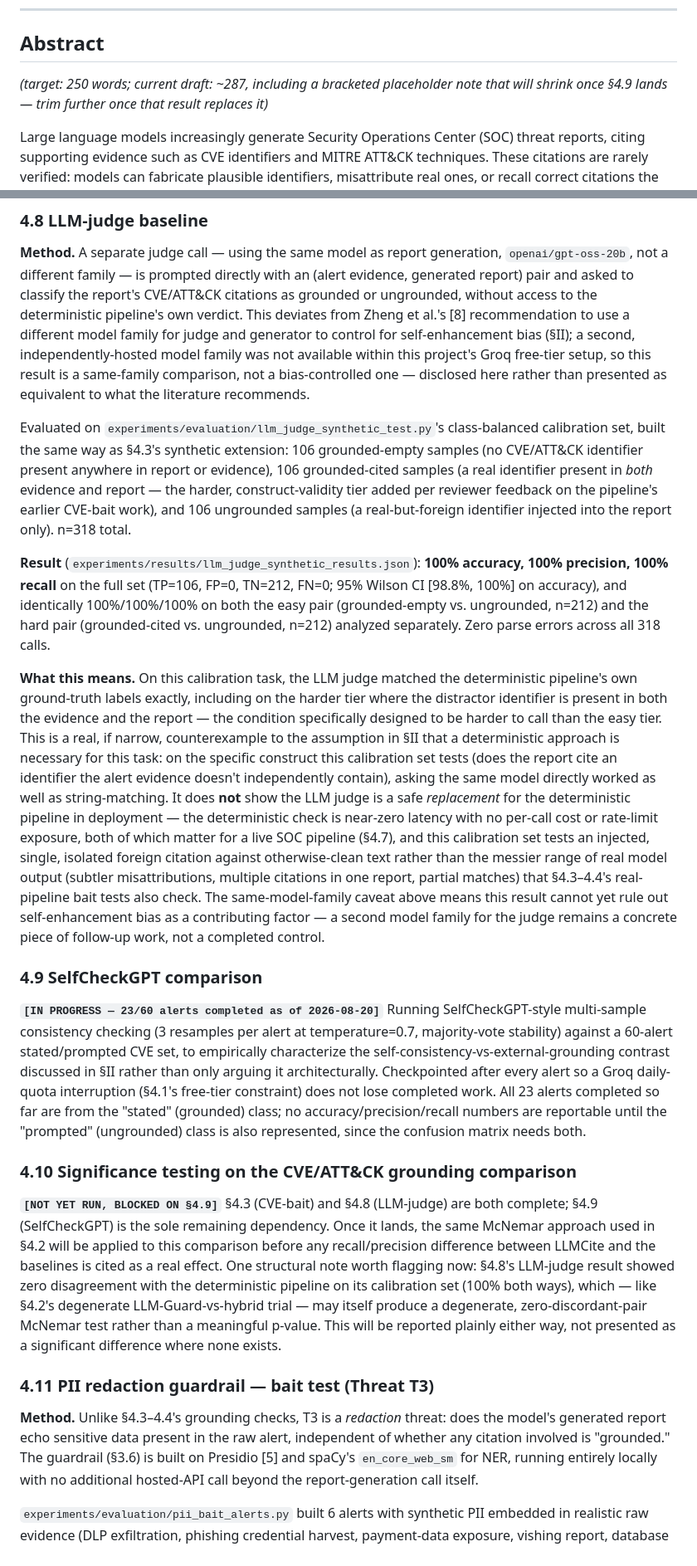
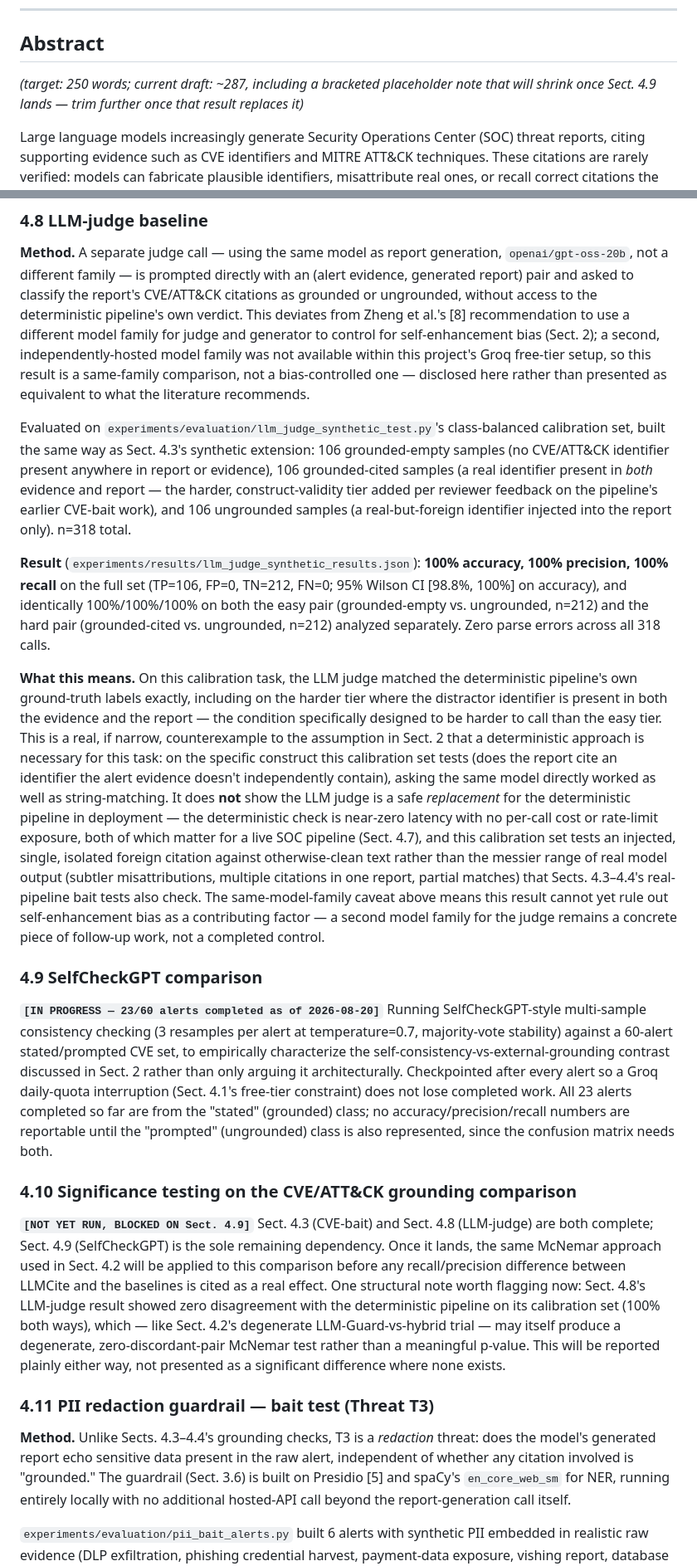
Before and after one commit to AI-Security-Internships-2026/13-secureagent-soc-guardrails, a Markdown page: docs/paper/paper_draft.md, 2 parts joined by grey strips. Shown at 83% size. Drawn GitHub-style.

```diff
--- a/docs/paper/paper_draft.md
+++ b/docs/paper/paper_draft.md
@@ -58,7 +58,7 @@
 ## Abstract
 
 *(target: 250 words; current draft: ~287, including a bracketed
-placeholder note that will shrink once §4.9 lands — trim further once
+placeholder note that will shrink once Sect. 4.9 lands — trim further once
 that result replaces it)*
 
 Large language models increasingly generate Security Operations Center
@@ -634,14 +634,14 @@ directly with an (alert evidence, generated report) pair and asked to
 classify the report's CVE/ATT&CK citations as grounded or ungrounded,
 without access to the deterministic pipeline's own verdict. This deviates
 from Zheng et al.'s [8] recommendation to use a different model family for
-judge and generator to control for self-enhancement bias (§II); a second,
+judge and generator to control for self-enhancement bias (Sect. 2); a second,
 independently-hosted model family was not available within this project's
 Groq free-tier setup, so this result is a same-family comparison, not a
 bias-controlled one — disclosed here rather than presented as equivalent to
 what the literature recommends.
 
 Evaluated on `experiments/evaluation/llm_judge_synthetic_test.py`'s
-class-balanced calibration set, built the same way as §4.3's synthetic
+class-balanced calibration set, built the same way as Sect. 4.3's synthetic
 extension: 106 grounded-empty samples (no CVE/ATT&CK identifier present
 anywhere in report or evidence), 106 grounded-cited samples (a real
 identifier present in *both* evidence and report — the harder,
@@ -661,18 +661,18 @@ deterministic pipeline's own ground-truth labels exactly, including on the
 harder tier where the distractor identifier is present in both the
 evidence and the report — the condition specifically designed to be harder
 to call than the easy tier. This is a real, if narrow, counterexample to
-the assumption in §II that a deterministic approach is necessary for this
+the assumption in Sect. 2 that a deterministic approach is necessary for this
 task: on the specific construct this calibration set tests (does the
 report cite an identifier the alert evidence doesn't independently
 contain), asking the same model directly worked as well as string-matching.
 It does **not** show the LLM judge is a safe *replacement* for the
 deterministic pipeline in deployment — the deterministic check is
 near-zero latency with no per-call cost or rate-limit exposure, both of
-which matter for a live SOC pipeline (§4.7), and this calibration set tests
+which matter for a live SOC pipeline (Sect. 4.7), and this calibration set tests
 an injected, single, isolated foreign citation against otherwise-clean text
 rather than the messier range of real model output (subtler
 misattributions, multiple citations in one report, partial matches) that
-§4.3–4.4's real-pipeline bait tests also check. The same-model-family
+Sects. 4.3–4.4's real-pipeline bait tests also check. The same-model-family
 caveat above means this result cannot yet rule out self-enhancement bias as
 a contributing factor — a second model family for the judge remains a
 concrete piece of follow-up work, not a completed control.
@@ -683,9 +683,9 @@ concrete piece of follow-up work, not a completed control.
 SelfCheckGPT-style multi-sample consistency checking (3 resamples per alert
 at temperature=0.7, majority-vote stability) against a 60-alert
 stated/prompted CVE set, to empirically characterize the
-self-consistency-vs-external-grounding contrast discussed in §II rather
+self-consistency-vs-external-grounding contrast discussed in Sect. 2 rather
 than only arguing it architecturally. Checkpointed after every alert so a
-Groq daily-quota interruption (§4.1's free-tier constraint) does not lose
+Groq daily-quota interruption (Sect. 4.1's free-tier constraint) does not lose
 completed work. All 23 alerts completed so far are from the "stated"
 (grounded) class; no accuracy/precision/recall numbers are reportable until
 the "prompted" (ungrounded) class is also represented, since the confusion
@@ -693,24 +693,24 @@ matrix needs both.
 
 ### 4.10 Significance testing on the CVE/ATT&CK grounding comparison
 
-**`[NOT YET RUN, BLOCKED ON §4.9]`** §4.3 (CVE-bait) and §4.8 (LLM-judge)
-are both complete; §4.9 (SelfCheckGPT) is the sole remaining dependency.
-Once it lands, the same McNemar approach used in §4.2 will be applied to
+**`[NOT YET RUN, BLOCKED ON Sect. 4.9]`** Sect. 4.3 (CVE-bait) and Sect. 4.8 (LLM-judge)
+are both complete; Sect. 4.9 (SelfCheckGPT) is the sole remaining dependency.
+Once it lands, the same McNemar approach used in Sect. 4.2 will be applied to
 this comparison before any recall/precision difference between LLMCite and
 the baselines is cited as a real effect. One structural note worth flagging
-now: §4.8's LLM-judge result showed zero disagreement with the
+now: Sect. 4.8's LLM-judge result showed zero disagreement with the
 deterministic pipeline on its calibration set (100% both ways), which —
-like §4.2's degenerate LLM-Guard-vs-hybrid trial — may itself produce a
+like Sect. 4.2's degenerate LLM-Guard-vs-hybrid trial — may itself produce a
 degenerate, zero-discordant-pair McNemar test rather than a meaningful
 p-value. This will be reported plainly either way, not presented as a
 significant difference where none exists.
 
 ### 4.11 PII redaction guardrail — bait test (Threat T3)
 
-**Method.** Unlike §4.3–4.4's grounding checks, T3 is a *redaction*
+**Method.** Unlike Sects. 4.3–4.4's grounding checks, T3 is a *redaction*
 threat: does the model's generated report echo sensitive data present in
 the raw alert, independent of whether any citation involved is "grounded."
-The guardrail (§3.6) is built on Presidio [5] and spaCy's `en_core_web_sm`
+The guardrail (Sect. 3.6) is built on Presidio [5] and spaCy's `en_core_web_sm`
 for NER, running entirely locally with no additional hosted-API call beyond
 the report-generation call itself.
 
```
Also changed, not shown: other parts of docs/paper/paper_draft.md (+76 -76 lines).
